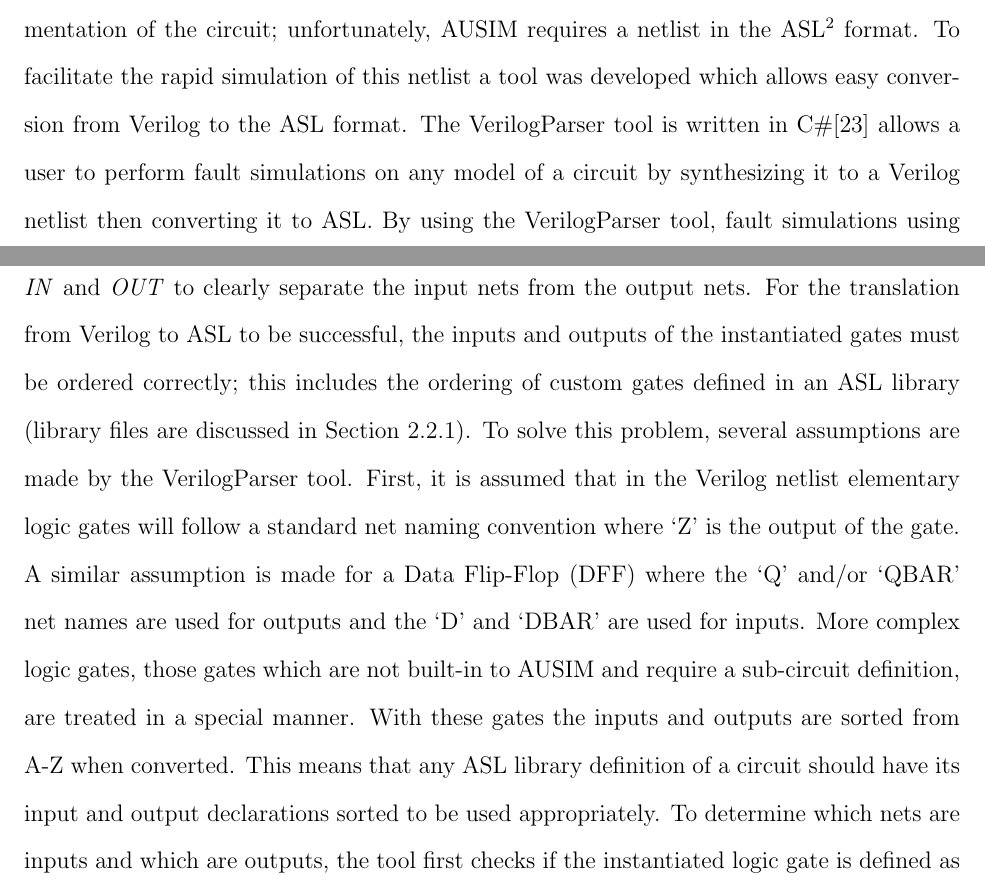
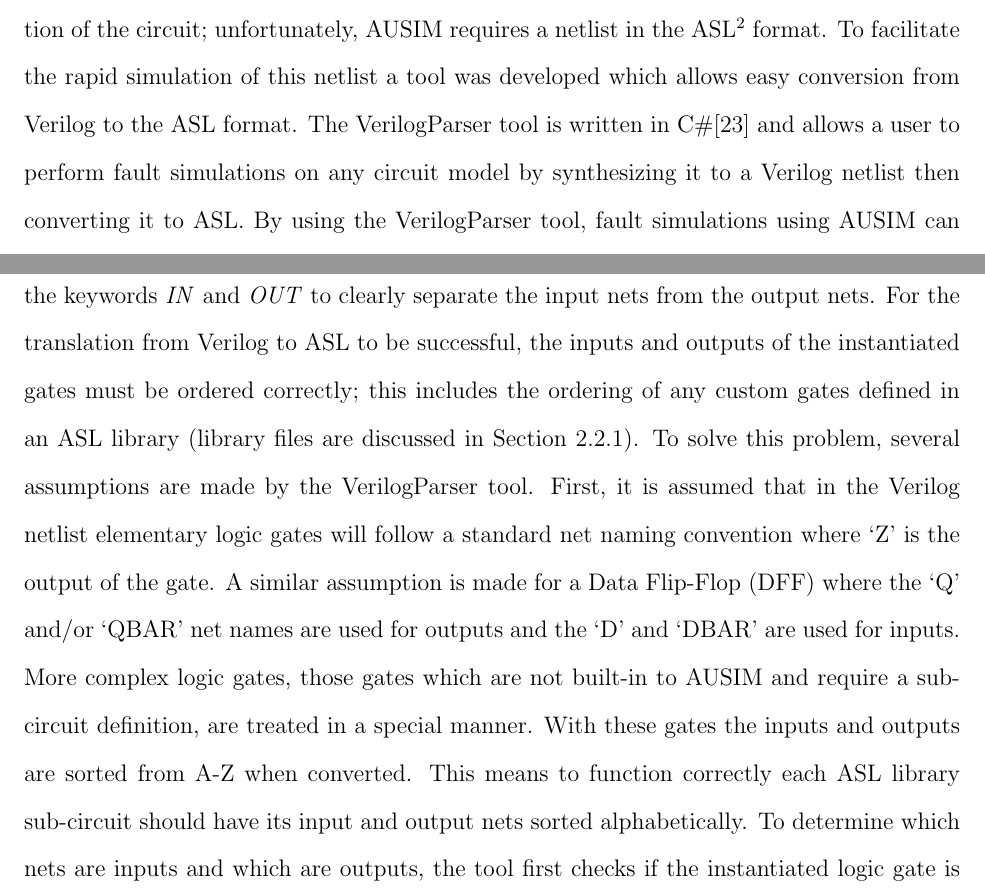
Before and after one commit to luscoma/AUThesis, a LaTeX thesis (Thesis.tex): two parts of pages 50 and 51 of 63, joined at a grey line, cut so that both start at the same text. Compiled offline with pdfLaTeX.

Commit message:
Minor changes to Chapter 3 to fix some grammar

```diff
--- a/Thesis.tex
+++ b/Thesis.tex
@@ -618,7 +618,7 @@ While these descriptions of the BIST architecture are not a comprehensive operat
 Before performing fault simulations, a set of test procedures must be developed and verified.  These test procedures will be applied during fault simulations and the fault coverage determined.  In the case of the SSA BIST, the test procedures will consist of a number of measurements (frequency sweep, SNR, NF, and linearity) that will exercise the BIST circuitry.  Each measurement must be simulated via logic simulation to verify that it is designed correctly.  In this chapter the required steps for verifying the test procedures are discussed beginning with a method for converting a Verilog netlist to the ASL format which is required to perform simulations.  The remaining sections of this chapter will focus on verification of the output of a logic simulation, including the use of the Value Change Dump (VCD)\nomenclature{VCD}{Value Change Dump} format which can be used to store simulation results and ease verification by allowing the use a VCD viewer such as GTKWave.
 
 \section{Converting to ASL}
-Behavioral models are commonly written in a high-level hardware description language such as the VHSIC Hardware Description Language (VHDL)\nomenclature{VHDL}{VESIC Hardware Description Language}\footnote{VHSIC is an acronym for Very-High-Speed Integrated Circuit\nomenclature{VHSIC}{Very-High-Speed Integrated Circuit}} or Verilog.  These languages allow for the behavior of a circuit to be modeled without specifically defining how the behavior is to be implemented in hardware.  For Application Specific Integrated Circuit (ASIC)\nomenclature{ASIC}{Application Specific Integrated Circuit} design this implementation is usually a gate-level implementation of the circuit behavior using technology specific standard cells.  This synthesized netlist is then taken through a place-and-route tool where routing is finalized and a final Verilog netlist is generated\cite{advancedverilog}.  As discussed in Section \ref{sct:designprocess} simulation should ideally be performed using this final implementation of the circuit; unfortunately, AUSIM requires a netlist in the ASL\footnote{See Section\ref{sct:ASL}} format.   To facilitate the rapid simulation of this netlist a tool was developed which allows easy conversion from Verilog to the ASL format.  The VerilogParser tool is written in C\#\cite{csharp} allows a user to perform fault simulations on any model of a circuit by synthesizing it to a Verilog netlist then converting it to ASL.  By using the VerilogParser tool, fault simulations using AUSIM can be integrated into the design workflow easily and efficiently.
+Behavioral models are commonly written in a high-level hardware description language such as the VHSIC Hardware Description Language (VHDL)\nomenclature{VHDL}{VESIC Hardware Description Language}\footnote{VHSIC is an acronym for Very-High-Speed Integrated Circuit\nomenclature{VHSIC}{Very-High-Speed Integrated Circuit}} or Verilog.  These languages allow for the behavior of a circuit to be modeled without specifically defining how the behavior is to be implemented in hardware.  For Application Specific Integrated Circuit (ASIC)\nomenclature{ASIC}{Application Specific Integrated Circuit} design this implementation is usually a gate-level implementation of the circuit behavior using technology specific standard cells.  This synthesized netlist is then taken through a place-and-route tool where routing is finalized and a final Verilog netlist is generated\cite{advancedverilog}.  As discussed in Section \ref{sct:designprocess} simulation should ideally be performed using this final implementation of the circuit; unfortunately, AUSIM requires a netlist in the ASL\footnote{See Section\ref{sct:ASL}} format.   To facilitate the rapid simulation of this netlist a tool was developed which allows easy conversion from Verilog to the ASL format.  The VerilogParser tool is written in C\#\cite{csharp} and allows a user to perform fault simulations on any circuit model by synthesizing it to a Verilog netlist then converting it to ASL.  By using the VerilogParser tool, fault simulations using AUSIM can be integrated into the design workflow easily and efficiently.
 
 As a simple example, a post-layout Verilog netlist of the ISCAS '85 C17 benchmark circuit is shown in Table \ref{tbl:c17_verilog_netlist} and its ASL equivalent is shown in Table \ref{tbl:c17_asl_netlist}.  C17 is a small circuit and works well for demonstrating the conversion process as well as the differences between a Verilog and ASL netlist.
 \begin{table}
@@ -658,7 +658,7 @@ As a simple example, a post-layout Verilog netlist of the ISCAS '85 C17 benchmar
     \label{tbl:c17_asl_netlist}
   \end{center}
 \end{table}
-The most significant challenge converting from Verilog to ASL is the difference in the treatment of inputs and outputs of gates.  In Table \ref{tbl:c17_verilog_netlist}, line 7, the instantiation of the AO21 gate is shown.  In Verilog, the gate's inputs and outputs are not designated separately; instead, they use a type of keyword notation which assigns a net to an input or output name.  In this notation, the order of the inputs and outputs does not matter and as such no guarantee is made that the order will be consistent between synthesis tools.  In contrast to this method, Table \ref{tbl:c17_asl_netlist}, line 2, shows the same gate instantiated in ASL.  ASL uses a syntax that declares the inputs and outputs to a gate by position rather than by name and uses the keywords \textit{IN} and \textit{OUT} to clearly separate the input nets from the output nets.  For the translation from Verilog to ASL to be successful, the inputs and outputs of the instantiated gates must be ordered correctly; this includes the ordering of custom gates defined in an ASL library (library files are discussed in Section \ref{sct:ASL}).   To solve this problem, several assumptions are made by the VerilogParser tool.  First, it is assumed that in the Verilog netlist elementary logic gates will follow a standard net naming convention where `Z' is the output of the gate.  A similar assumption is made for a Data Flip-Flop (DFF) where the `Q' and/or `QBAR' net names are used for outputs and the `D' and `DBAR' are used for inputs.  More complex logic gates, those gates which are not built-in to AUSIM and require a sub-circuit definition, are treated in a special manner.  With these gates the inputs and outputs are sorted from A-Z when converted.  This means that any ASL library definition of a circuit should have its input and output declarations sorted to be used appropriately.  To determine which nets are inputs and which are outputs, the tool first checks if the instantiated logic gate is defined as a Verilog module.  If a module definition is found, the tool extracts the inputs and outputs of the module to determine how to convert the instantiation to ASL.  Failing this method, the standard rules for elementary logic gates are used where nets prefixed with `Z' and `Q' are assumed to indicate an output while the remaining letters indicate an input\footnote{There are several other net names which are explicitly recognized as outputs such as Sum and Cout}.  Currently there is no method for defining custom translations of the inputs and outputs other than to make modifications to the source code and recompile the tool from scratch.
+The most significant challenge converting from Verilog to ASL is the difference in the treatment of inputs and outputs of gates.  In Table \ref{tbl:c17_verilog_netlist}, line 7, the instantiation of the AO21 gate is shown.  In Verilog, the gate's inputs and outputs are not designated separately; instead, they use a type of keyword notation which assigns a net to an input or output name.  In this notation, the order of the inputs and outputs does not matter and as such no guarantee is made that the order will be consistent between synthesis tools.  In contrast to this method, Table \ref{tbl:c17_asl_netlist}, line 2, shows the same gate instantiated in ASL.  ASL uses a syntax that declares the inputs and outputs to a gate by position rather than by name and uses the keywords \textit{IN} and \textit{OUT} to clearly separate the input nets from the output nets.  For the translation from Verilog to ASL to be successful, the inputs and outputs of the instantiated gates must be ordered correctly; this includes the ordering of any custom gates defined in an ASL library (library files are discussed in Section \ref{sct:ASL}).   To solve this problem, several assumptions are made by the VerilogParser tool.  First, it is assumed that in the Verilog netlist elementary logic gates will follow a standard net naming convention where `Z' is the output of the gate.  A similar assumption is made for a Data Flip-Flop (DFF) where the `Q' and/or `QBAR' net names are used for outputs and the `D' and `DBAR' are used for inputs.  More complex logic gates, those gates which are not built-in to AUSIM and require a sub-circuit definition, are treated in a special manner.  With these gates the inputs and outputs are sorted from A-Z when converted.  This means to function correctly each ASL library sub-circuit should have its input and output nets sorted alphabetically.  To determine which nets are inputs and which are outputs, the tool first checks if the instantiated logic gate is defined as a Verilog module.  If a module definition is found, the tool extracts the inputs and outputs of the module to determine how to convert the instantiation to ASL.  Failing this method, the standard rules for elementary logic gates are used where nets prefixed with `Z' and `Q' are assumed to indicate an output while the remaining letters indicate an input\footnote{There are several other net names which are explicitly recognized as outputs such as Sum and Cout}.  Currently there is no method for defining custom translations of the inputs and outputs other than to make modifications to the source code and recompile the tool from scratch.
 
 As a reference Table \ref{tbl:VerilogParserUse} demonstrates how to use the tool on a Verilog netlist.
 \begin{table}
```
Also changed, not shown: Thesis.pdf.
